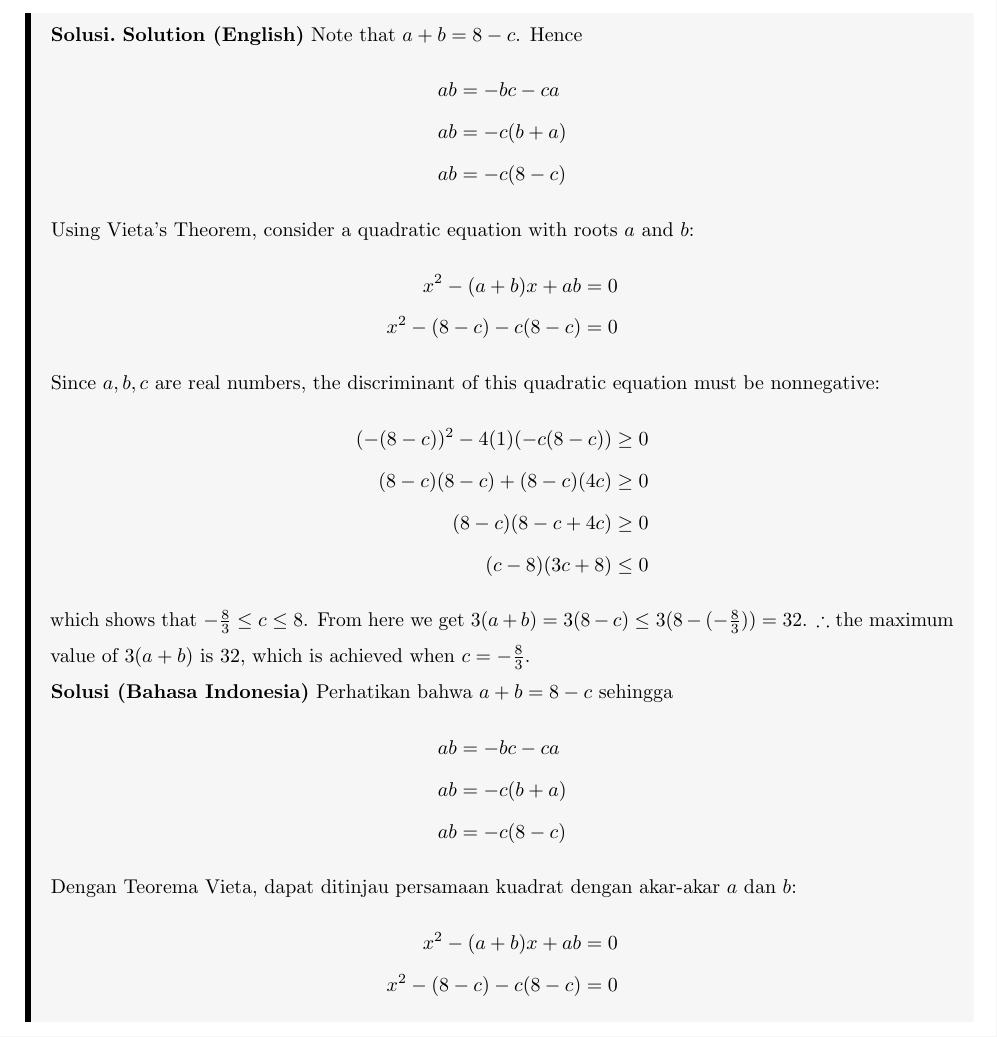
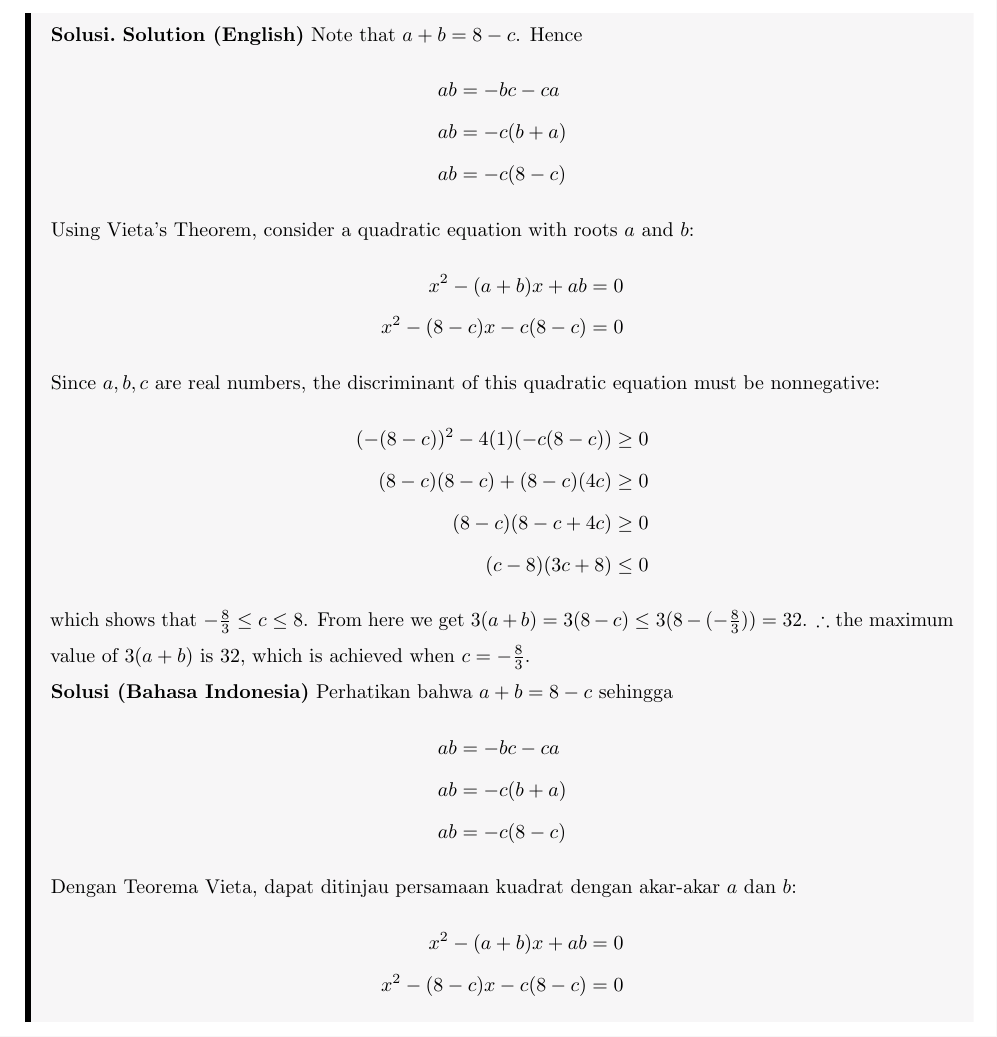
Before and after one commit to azzam2912/Project-Trinity, a LaTeX document (main-solutions.tex, which reads Solusi/17 SMO 2024 Junior Round 1.tex): part of page 26 of 36, cut so that both start at the same text. Compiled offline with pdfLaTeX; a LaTeX package or settings file that is missing is left out.

Commit message:
fixed typo in solution 17

```diff
--- a/Solusi/17 SMO 2024 Junior Round 1.tex
+++ b/Solusi/17 SMO 2024 Junior Round 1.tex
@@ -10,7 +10,7 @@ Note that $a+b = 8-c$. Hence
 Using Vieta's Theorem, consider a quadratic equation with roots $a$ and $b$:
 \begin{align*}
     x^2 - (a+b)x + ab &= 0\\
-    x^2 - (8-c) - c(8-c) &= 0
+    x^2 - (8-c)x - c(8-c) &= 0
 \end{align*}
 Since $a,b,c$ are real numbers, the discriminant of this quadratic equation must be nonnegative:
 \begin{align*}
@@ -33,7 +33,7 @@ Perhatikan bahwa $a+b = 8-c$ sehingga
 Dengan Teorema Vieta, dapat ditinjau persamaan kuadrat dengan akar-akar $a$ dan $b$:
 \begin{align*}
     x^2 - (a+b)x + ab &= 0\\
-    x^2 - (8-c) - c(8-c) &= 0
+    x^2 - (8-c)x - c(8-c) &= 0
 \end{align*}
 Karena $a,b,c$ real, maka diskriminan persamaan kuadrat tersebut nonnegatif:
 \begin{align*}
```
